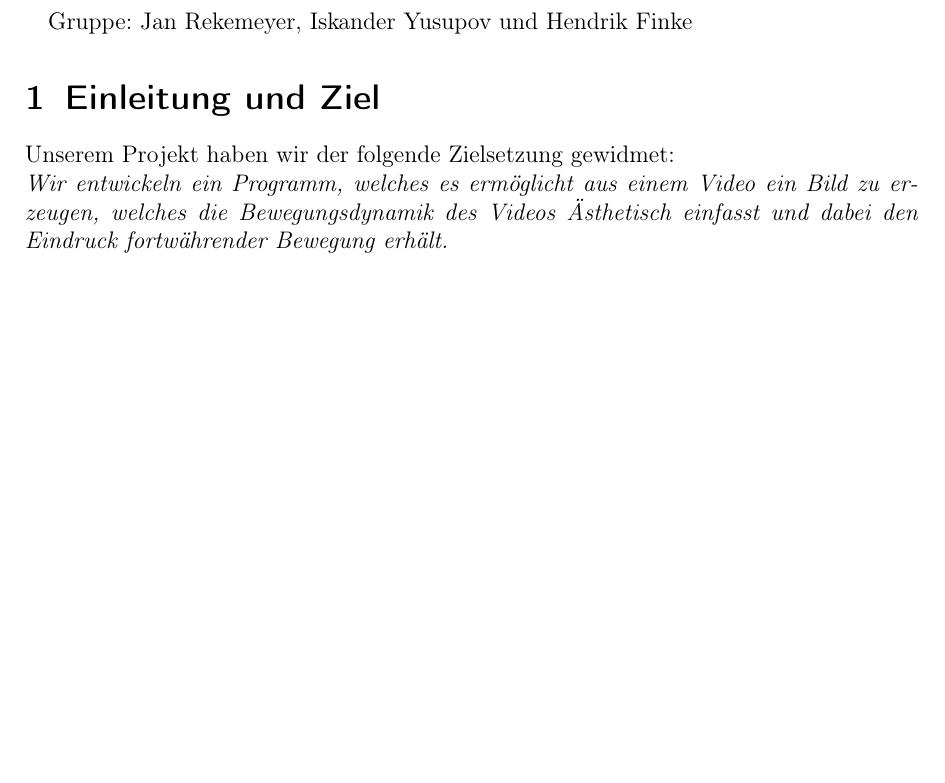
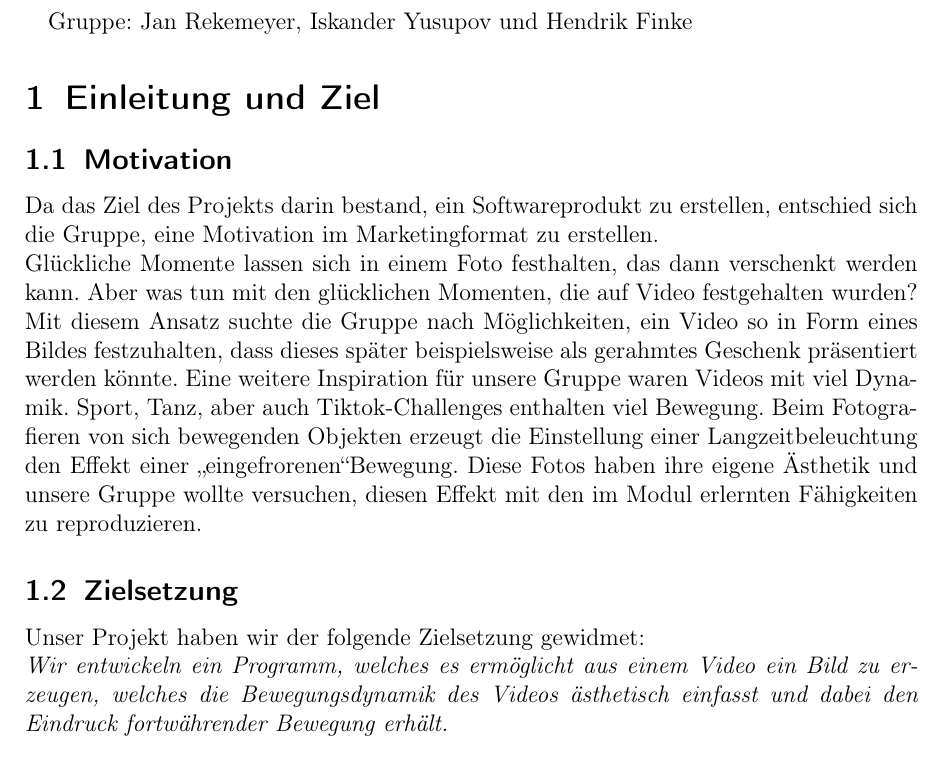
Before and after one commit to uol-mediaprocessing-2022-2023-classroom/project-freeze-me, a LaTeX document (documentary/freeze_me_docu.tex): part of the page before the commit and part of page 1 of 2 after it, cut so that both start at the same text, the shorter picture padded with empty space. Compiled offline with pdfLaTeX.

Commit message:
Added Iskanders Motivation to Tex Doc
As said.

```diff
--- a/documentary/freeze_me_docu.tex
+++ b/documentary/freeze_me_docu.tex
@@ -19,8 +19,11 @@ breaklinks, bookmarks, colorlinks]{hyperref}
 Jan Rekemeyer, Iskander Yusupov und Hendrik Finke
 
 \section{Einleitung und Ziel} %Iskander wollte hier noch etwas schreiben
-Unserem Projekt haben wir der folgende Zielsetzung gewidmet: \\
-\textit{Wir entwickeln ein Programm, welches es erm\"oglicht aus einem Video ein Bild zu erzeugen, welches die Bewegungsdynamik des Videos \"Asthetisch einfasst und dabei den Eindruck fortw\"ahrender Bewegung erh\"alt.}
+\subsection{Motivation}
+Da das Ziel des Projekts darin bestand, ein Softwareprodukt zu erstellen, entschied sich die Gruppe, eine Motivation im Marketingformat zu erstellen.\\Gl\"uckliche Momente lassen sich in einem Foto festhalten, das dann verschenkt werden kann. Aber was tun mit den gl\"ucklichen Momenten, die auf Video festgehalten wurden? Mit diesem Ansatz suchte die Gruppe nach M\"oglichkeiten, ein Video so in Form eines Bildes festzuhalten, dass dieses sp\"ater beispielsweise als gerahmtes Geschenk pr\"asentiert werden k\"onnte.
+Eine weitere Inspiration f\"ur unsere Gruppe waren Videos mit viel Dynamik. Sport, Tanz, aber auch Tiktok-Challenges enthalten viel Bewegung. Beim Fotografieren von sich bewegenden Objekten erzeugt die Einstellung einer Langzeitbeleuchtung den Effekt einer \glqq eingefrorenen\grqq  Bewegung. Diese Fotos haben ihre eigene \"Asthetik und unsere Gruppe wollte versuchen, diesen Effekt mit den im Modul erlernten F\"ahigkeiten zu reproduzieren.
+\subsection{Zielsetzung}Unser Projekt haben wir der folgende Zielsetzung gewidmet: \\
+\textit{Wir entwickeln ein Programm, welches es erm\"oglicht aus einem Video ein Bild zu erzeugen, welches die Bewegungsdynamik des Videos \"asthetisch einfasst und dabei den Eindruck fortw\"ahrender Bewegung erh\"alt.}
 
 \section{Inspiration: Langzeitbelichtung} %Erstmal Hendriks Sektion
 Das in den Er\"offnungsfolien gezeigte Bildmaterial erinnerte uns in Teilen doch recht stark an eine klassische Langzeitbelichtung, wie man sie aus der Analogfotografie oder der Fotographie mit DSLRs oder DSLMs kennt. Daher stellten wir uns die Frage, wie man dieses Konzept digital nachtr\"aglich unter Zuhilfenahme eines Videos anstelle eines Fotos reproduzieren kann. \\
```
Also changed, not shown: documentary/freeze_me_docu.pdf, 4 other files.
